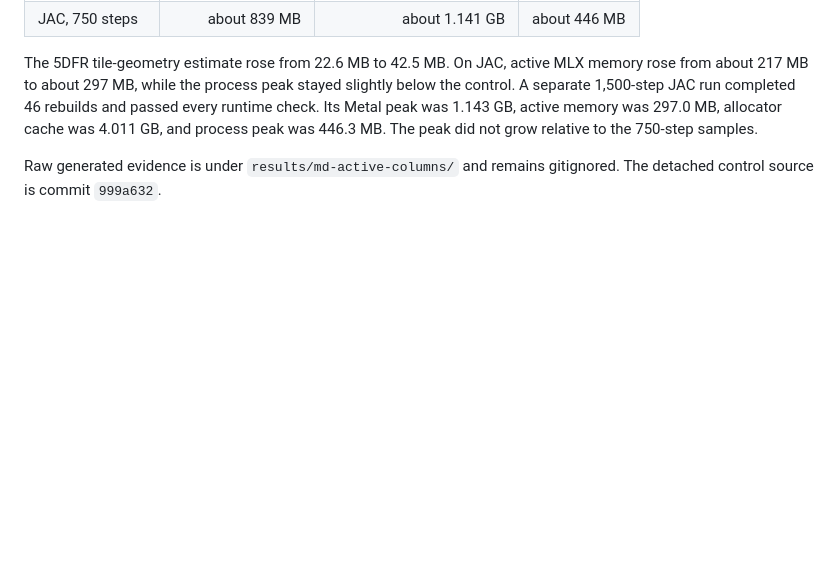
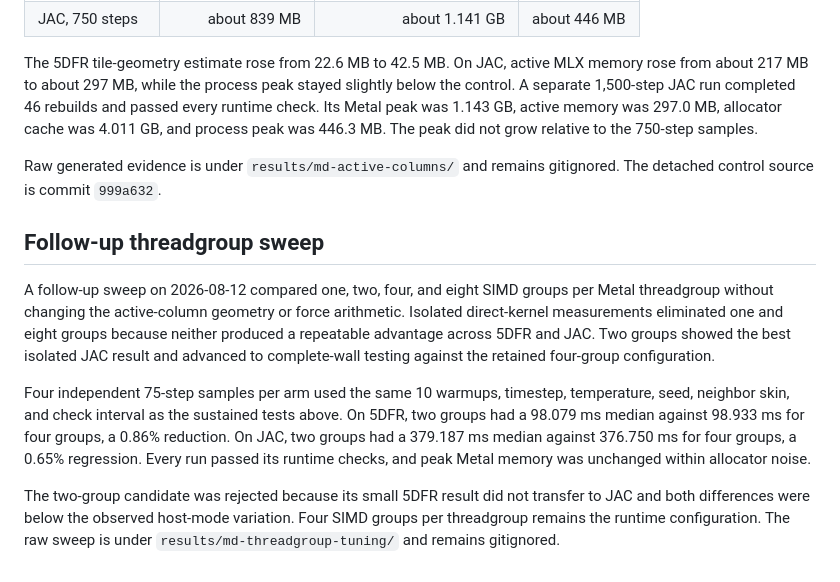
Before and after one commit to appautomaton/mlx-atomistic, a Markdown page: docs/benchmarks/md-active-column-kernel-verdict-m5max.md, the part around the change. GitHub-like rendering; blank space fills up the shorter version.

Commit message:
docs(md): record threadgroup tuning rejection

```diff
--- a/docs/benchmarks/md-active-column-kernel-verdict-m5max.md
+++ b/docs/benchmarks/md-active-column-kernel-verdict-m5max.md
@@ -86,3 +86,24 @@ did not grow relative to the 750-step samples.
 
 Raw generated evidence is under `results/md-active-columns/` and remains
 gitignored. The detached control source is commit `999a632`.
+
+## Follow-up threadgroup sweep
+
+A follow-up sweep on 2026-08-12 compared one, two, four, and eight SIMD groups
+per Metal threadgroup without changing the active-column geometry or force
+arithmetic. Isolated direct-kernel measurements eliminated one and eight
+groups because neither produced a repeatable advantage across 5DFR and JAC.
+Two groups showed the best isolated JAC result and advanced to complete-wall
+testing against the retained four-group configuration.
+
+Four independent 75-step samples per arm used the same 10 warmups, timestep,
+temperature, seed, neighbor skin, and check interval as the sustained tests
+above. On 5DFR, two groups had a 98.079 ms median against 98.933 ms for four
+groups, a 0.86% reduction. On JAC, two groups had a 379.187 ms median against
+376.750 ms for four groups, a 0.65% regression. Every run passed its runtime
+checks, and peak Metal memory was unchanged within allocator noise.
+
+The two-group candidate was rejected because its small 5DFR result did not
+transfer to JAC and both differences were below the observed host-mode
+variation. Four SIMD groups per threadgroup remains the runtime configuration.
+The raw sweep is under `results/md-threadgroup-tuning/` and remains gitignored.
```
